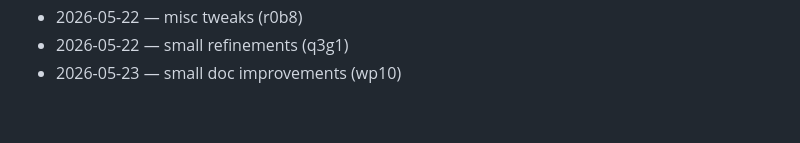
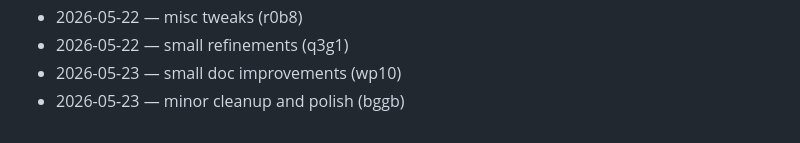
Before and after one commit to dhitalmonster-hub/emoji-react, a Markdown page: CHANGELOG.md, the part around the change. Rendered like a GitHub page.

Commit message:
docs(changelog): daily entry

```diff
--- a/CHANGELOG.md
+++ b/CHANGELOG.md
@@ -84,3 +84,4 @@
 - 2026-05-22 — misc tweaks (r0b8)
 - 2026-05-22 — small refinements (q3g1)
 - 2026-05-23 — small doc improvements (wp10)
+- 2026-05-23 — minor cleanup and polish (bggb)
```
